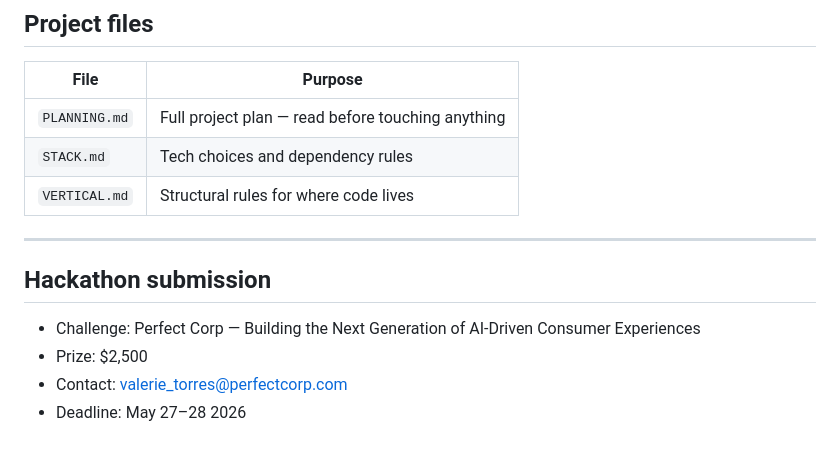
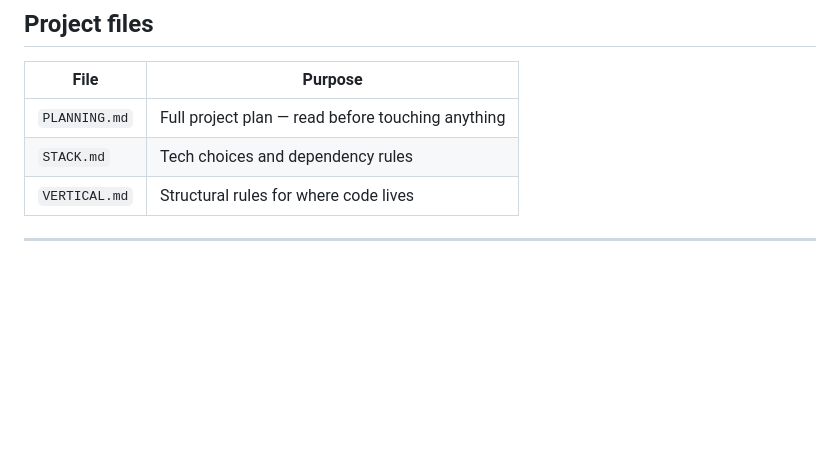
Before and after one commit to rkchellah/Confidence, a Markdown page: README.md, the part around the change. GitHub-like rendering; blank space fills up the shorter version.

```diff
--- a/README.md
+++ b/README.md
@@ -140,10 +140,3 @@ See `.env.example` for the full list with descriptions.
 | `VERTICAL.md` | Structural rules for where code lives |
 
 ---
-
-## Hackathon submission
-
-- Challenge: Perfect Corp — Building the Next Generation of AI-Driven Consumer Experiences
-- Prize: $2,500
-- Contact: valerie_torres@perfectcorp.com
-- Deadline: May 27–28 2026
```
